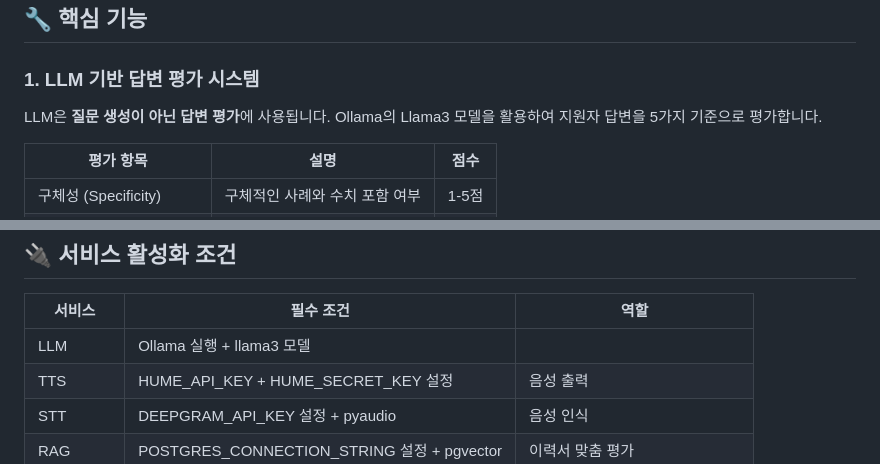
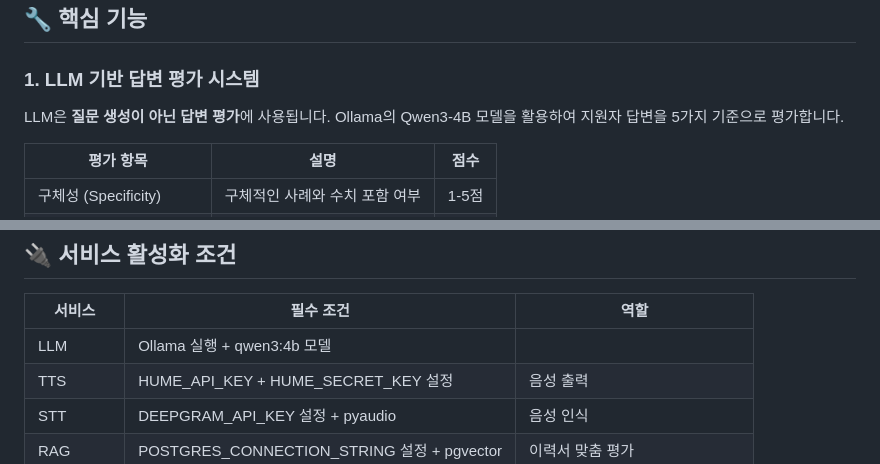
Before and after one commit to TaRang7248/big20_AI_Interview_simulation, a Markdown page: CSH/README_INTEGRATED.md, 2 parts joined by grey strips. Rendered like a GitHub page.

```diff
--- a/CSH/README_INTEGRATED.md
+++ b/CSH/README_INTEGRATED.md
@@ -197,7 +197,7 @@ CSH/
 
 ### 1. LLM 기반 답변 평가 시스템
 
-LLM은 **질문 생성이 아닌 답변 평가**에 사용됩니다. Ollama의 Llama3 모델을 활용하여 지원자 답변을 5가지 기준으로 평가합니다.
+LLM은 **질문 생성이 아닌 답변 평가**에 사용됩니다. Ollama의 Qwen3-4B 모델을 활용하여 지원자 답변을 5가지 기준으로 평가합니다.
 
 | 평가 항목 | 설명 | 점수 |
 |-----------|------|------|
@@ -392,7 +392,7 @@ D-ID API를 활용한 실시간 AI 면접관 영상 생성 서비스입니다.
 
 | 서비스 | 필수 조건 | 역할 |
 |--------|----------|------|
-| LLM | Ollama 실행 + llama3 모델 |
+| LLM | Ollama 실행 + qwen3:4b 모델 |
 | TTS | HUME_API_KEY + HUME_SECRET_KEY 설정 | 음성 출력 |
 | STT | DEEPGRAM_API_KEY 설정 + pyaudio | 음성 인식 |
 | RAG | POSTGRES_CONNECTION_STRING 설정 + pgvector | 이력서 맞춤 평가 |
```
Also changed, not shown: other parts of CSH/README_INTEGRATED.md (+4 -4 lines).
